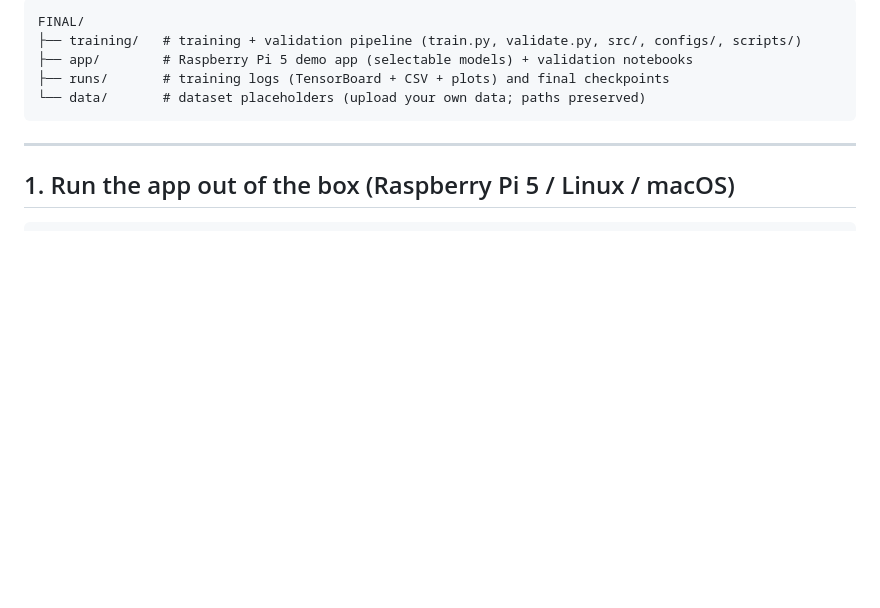
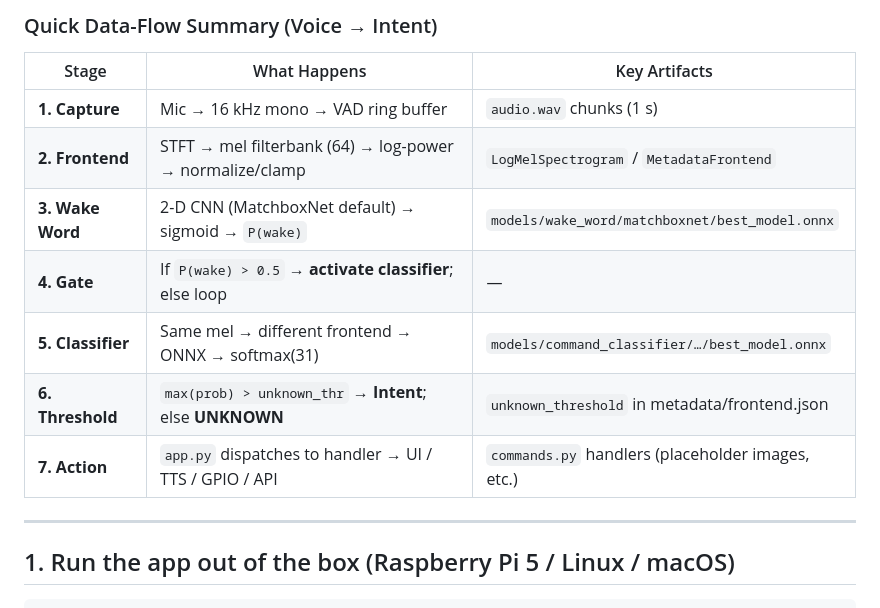
Before and after one commit to scredula/AI231-MEX2, a Markdown page: README.md, the part around one of its changes. GitHub-like rendering; blank space fills up the shorter version.

Commit message:
docs: add architecture & data flow diagram to README

````diff
--- a/README.md
+++ b/README.md
@@ -11,10 +110,16 @@ used to produce the models.
 ```
-FINAL/
-├── training/   # training + validation pipeline (train.py, validate.py, src/, configs/, scripts/)
-├── app/        # Raspberry Pi 5 demo app (selectable models) + validation notebooks
-├── runs/       # training logs (TensorBoard + CSV + plots) and final checkpoints
-└── data/       # dataset placeholders (upload your own data; paths preserved)
-```
+
+### Quick Data-Flow Summary (Voice → Intent)
+
+| Stage | What Happens | Key Artifacts |
+|-------|--------------|---------------|
+| **1. Capture** | Mic → 16 kHz mono → VAD ring buffer | `audio.wav` chunks (1 s) |
+| **2. Frontend** | STFT → mel filterbank (64) → log-power → normalize/clamp | `LogMelSpectrogram` / `MetadataFrontend` |
+| **3. Wake Word** | 2-D CNN (MatchboxNet default) → sigmoid → `P(wake)` | `models/wake_word/matchboxnet/best_model.onnx` |
+| **4. Gate** | If `P(wake) > 0.5` → **activate classifier**; else loop | — |
+| **5. Classifier** | Same mel → different frontend → ONNX → softmax(31) | `models/command_classifier/…/best_model.onnx` |
+| **6. Threshold** | `max(prob) > unknown_thr` → **Intent**; else **UNKNOWN** | `unknown_threshold` in metadata/frontend.json |
+| **7. Action** | `app.py` dispatches to handler → UI / TTS / GPIO / API | `commands.py` handlers (placeholder images, etc.) |
 
 ---
 
````
Also changed, not shown: other parts of README.md (+99 -0 lines).
